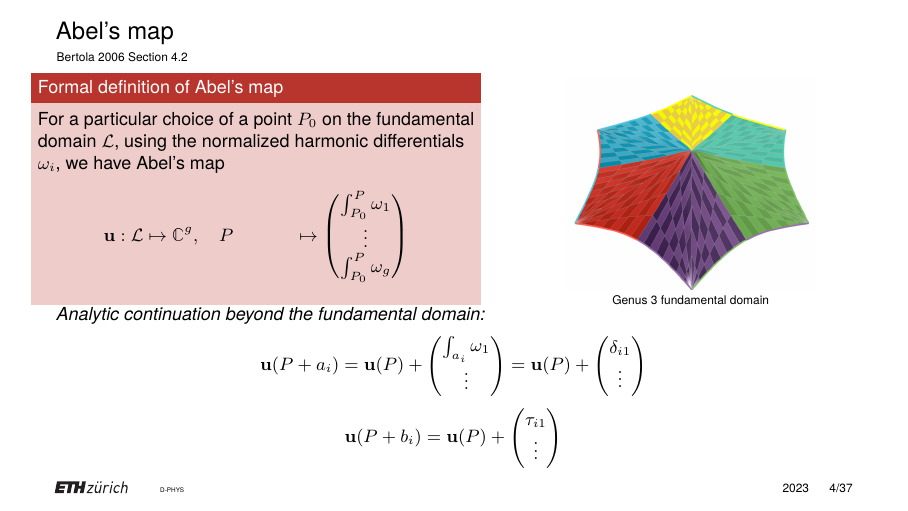
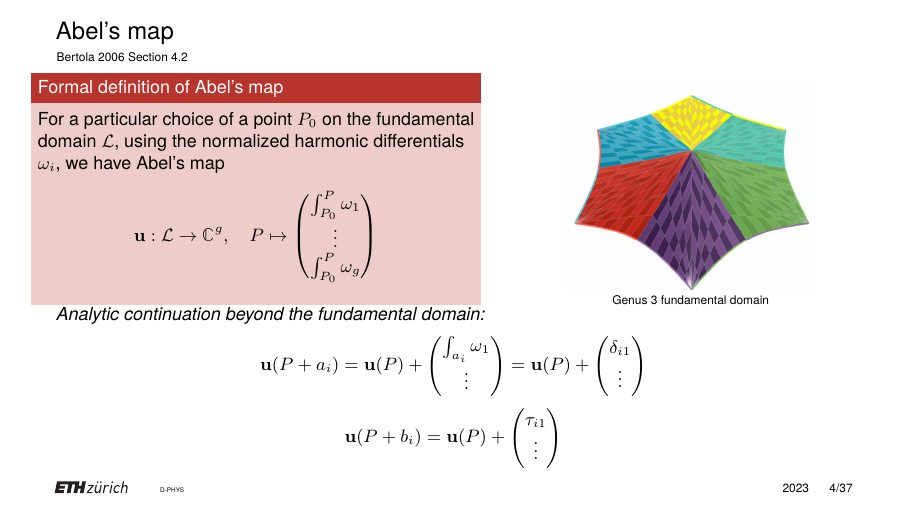
Before and after one commit to artlis321/Proseminar-RSandTF, LaTeX slides (Presentation/BeamerPresentation/B12presentation.tex): page 7 of 40. The pictures show the PDF file Presentation/BeamerPresentation/B12presentation.pdf that the author committed with the source.

Commit message:
Changes to pointed out typos

```diff
--- a/Presentation/BeamerPresentation/B12presentation.tex
+++ b/Presentation/BeamerPresentation/B12presentation.tex
@@ -118,9 +118,10 @@
         \begin{column}{0.55\textwidth}
             \begin{block}{Formal definition of Abel's map}
                 For a particular choice of a point $P_0$ on the fundamental domain $\mathcal L$, using the normalized harmonic differentials $\omega_i$, we have Abel's map
-                \begin{align*}
-                    \mathbf{u} : \mathcal L & \mapsto \mathbb{C}^g , \quad P & \mapsto \begin{pmatrix} \int_{P_0}^P \omega_1 \\ \vdots \\ \int_{P_0}^P \omega_g \end{pmatrix} &
-                \end{align*}
+                \[
+                    \mathbf{u} : \mathcal L \rightarrow \mathbb{C}^g ,
+                    \quad P \mapsto \begin{pmatrix} \int_{P_0}^P \omega_1 \\ \vdots \\ \int_{P_0}^P \omega_g \end{pmatrix}
+                \]
             \end{block}
         \end{column}
         \begin{column}{0.45\textwidth}
@@ -142,9 +143,10 @@
         \begin{column}{0.55\textwidth}
             \begin{block}{Formal definition of Abel's map}
                 For a particular choice of a point $P_0$ on the fundamental domain $\mathcal L$, using the normalized harmonic differentials $\omega_i$, we have Abel's map
-                \begin{align*}
-                    \mathbf{u} : \mathcal L & \mapsto \mathbb{C}^g , \quad P & \mapsto \begin{pmatrix} \int_{P_0}^P \omega_1 \\ \vdots \\ \int_{P_0}^P \omega_g \end{pmatrix} &
-                \end{align*}
+                \[
+                    \mathbf{u} : \mathcal L \rightarrow \mathbb{C}^g ,
+                    \quad P \mapsto \begin{pmatrix} \int_{P_0}^P \omega_1 \\ \vdots \\ \int_{P_0}^P \omega_g \end{pmatrix}
+                \]
             \end{block}
         \end{column}
         \begin{column}{0.45\textwidth}
@@ -166,9 +168,10 @@
         \begin{column}{0.55\textwidth}
             \begin{block}{Formal definition of Abel's map}
                 For a particular choice of a point $P_0$ on the fundamental domain $\mathcal L$, using the normalized harmonic differentials $\omega_i$, we have Abel's map
-                \begin{align*}
-                    \mathbf{u} : \mathcal L & \mapsto \mathbb{C}^g , \quad P & \mapsto \begin{pmatrix} \int_{P_0}^P \omega_1 \\ \vdots \\ \int_{P_0}^P \omega_g \end{pmatrix} &
-                \end{align*}
+                \[
+                    \mathbf{u} : \mathcal L \rightarrow \mathbb{C}^g ,
+                    \quad P \mapsto \begin{pmatrix} \int_{P_0}^P \omega_1 \\ \vdots \\ \int_{P_0}^P \omega_g \end{pmatrix}
+                \]
             \end{block}
         \end{column}
         \begin{column}{0.45\textwidth}
@@ -237,7 +240,7 @@
     \begin{block}{Definition of Theta function on a compact Riemann surface}
         For a compact Riemann surface $\mathcal M$ of genus $g$, with period matrix $\tau$ and Abel's map $\mathbf{u}$, we can identify
         \begin{align*}
-            \theta : \ & \mathcal M \mapsto \mathbb C \\
+            \theta : \ & \mathcal M \rightarrow \mathbb C \\
             & P \mapsto \Theta(\mathbf{u}(P))
         \end{align*}
     \end{block}
```
Also changed, not shown: Presentation/BeamerPresentation/B12presentation.pdf, Presentation/BeamerPresentation/B12presentation.tex (12 more changed lines).
